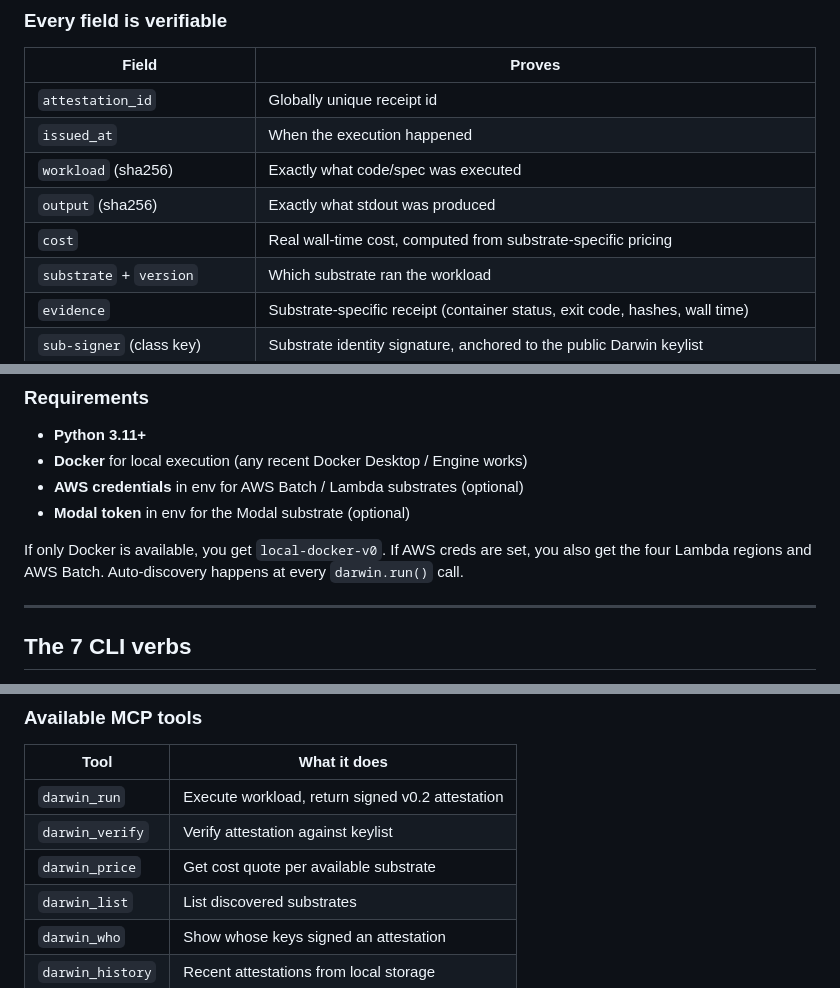
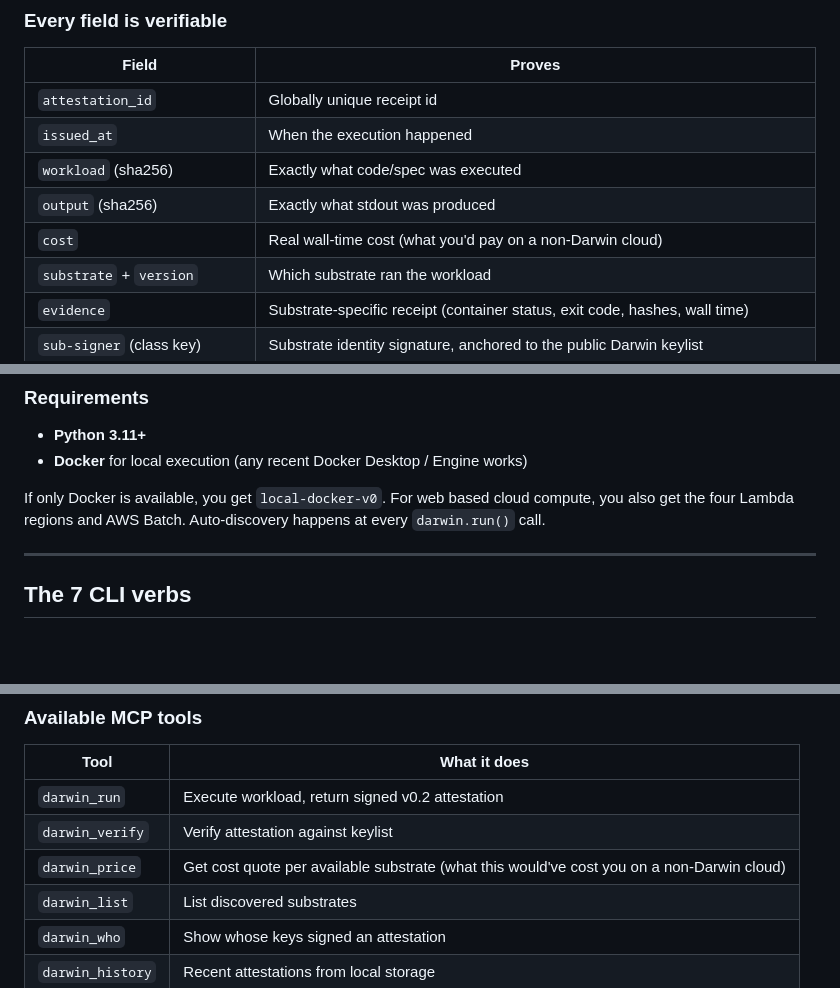
Before and after one commit to aicatalyst-team/darwin-agentic-cloud, a Markdown page: README.md, 3 parts joined by grey strips. Rendered like a GitHub page; blank space fills up the shorter version.

```diff
--- a/README.md
+++ b/README.md
@@ -120,7 +124,7 @@ Every `darwin.run()` call returns a v0.2 attestation. The CLI renders it as an e
 | `issued_at` | When the execution happened |
 | `workload` (sha256) | Exactly what code/spec was executed |
 | `output` (sha256) | Exactly what stdout was produced |
-| `cost` | Real wall-time cost, computed from substrate-specific pricing |
+| `cost` | Real wall-time cost (what you'd pay on a non-Darwin cloud) |
 | `substrate` + `version` | Which substrate ran the workload |
 | `evidence` | Substrate-specific receipt (container status, exit code, hashes, wall time) |
 | `sub-signer` (class key) | Substrate identity signature, anchored to the public Darwin keylist |
@@ -153,10 +157,8 @@ uv pip install -e .
 
 - **Python 3.11+**
 - **Docker** for local execution (any recent Docker Desktop / Engine works)
-- **AWS credentials** in env for AWS Batch / Lambda substrates (optional)
-- **Modal token** in env for the Modal substrate (optional)
 
-If only Docker is available, you get `local-docker-v0`. If AWS creds are set, you also get the four Lambda regions and AWS Batch. Auto-discovery happens at every `darwin.run()` call.
+If only Docker is available, you get `local-docker-v0`. For web based cloud compute, you also get the four Lambda regions and AWS Batch. Auto-discovery happens at every `darwin.run()` call.
 
 ---
 
@@ -344,7 +346,7 @@ Or manually add to your `claude_desktop_config.json`:
 |---|---|
 | `darwin_run` | Execute workload, return signed v0.2 attestation |
 | `darwin_verify` | Verify attestation against keylist |
-| `darwin_price` | Get cost quote per available substrate |
+| `darwin_price` | Get cost quote per available substrate (what this would've cost you on a non-Darwin cloud) |
 | `darwin_list` | List discovered substrates |
 | `darwin_who` | Show whose keys signed an attestation |
 | `darwin_history` | Recent attestations from local storage |
```
Also changed, not shown: other parts of README.md (+14 -16 lines).
